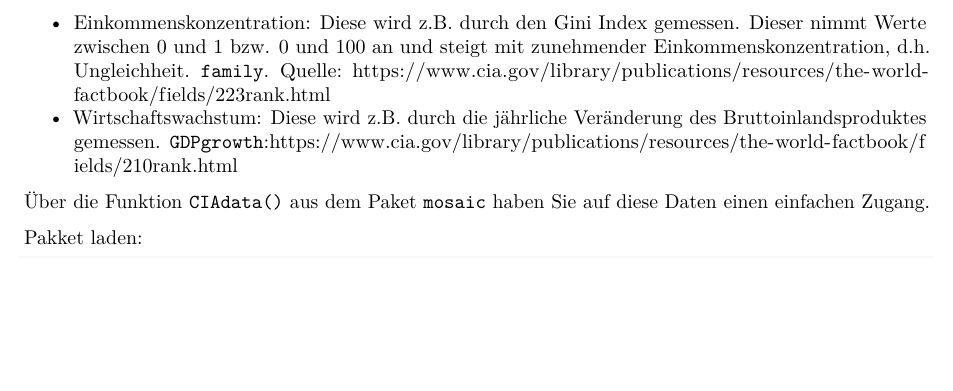
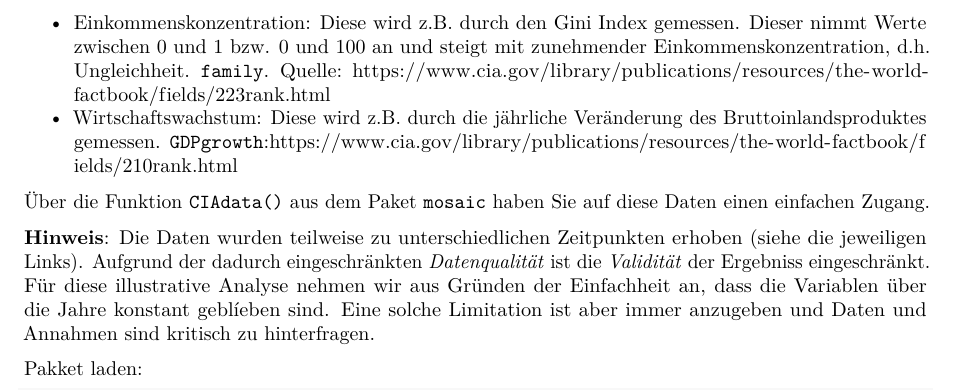
Before and after one commit to luebby/Wiederholungsuebungen, an R Markdown document (WMQD-1112.Rmd): part of page 1 of 6, cut so that both start at the same text, the shorter picture padded with empty space. Rendered offline with R 4.5, knitr and Pandoc, then LaTeX, with nearby package versions; some code elsewhere in the file could not run offline; common packages that the code uses without loading them are loaded.

Commit message:
Datenhinweis ergänzt.

````diff
--- a/WMQD-1112.Rmd
+++ b/WMQD-1112.Rmd
@@ -16,6 +16,8 @@ Gibt es einen Zusammenhang zwischen einer Einkommenskonzentration und dem Wirtsc
 - Wirtschaftswachstum: Diese wird z.B. durch die jährliche Veränderung des Bruttoinlandsproduktes gemessen. `GDPgrowth`:[https://www.cia.gov/library/publications/resources/the-world-factbook/fields/210rank.html](https://www.cia.gov/library/publications/resources/the-world-factbook/fields/210rank.html)
 
 Über die Funktion `CIAdata()` aus dem Paket `mosaic` haben Sie auf diese Daten einen einfachen Zugang.
+
+**Hinweis**: Die Daten wurden teilweise zu unterschiedlichen Zeitpunkten erhoben (siehe die jeweiligen Links). Aufgrund der dadurch eingeschränkten *Datenqualität* ist die *Validität* der Ergebniss eingeschränkt. Für diese illustrative Analyse nehmen wir aus Gründen der Einfachheit an, dass die Variablen über die Jahre konstant geblíeben sind. Eine solche Limitation ist aber immer anzugeben und Daten und Annahmen sind kritisch zu hinterfragen.
 
 Pakket laden:
 ```{r, message=FALSE}
````
